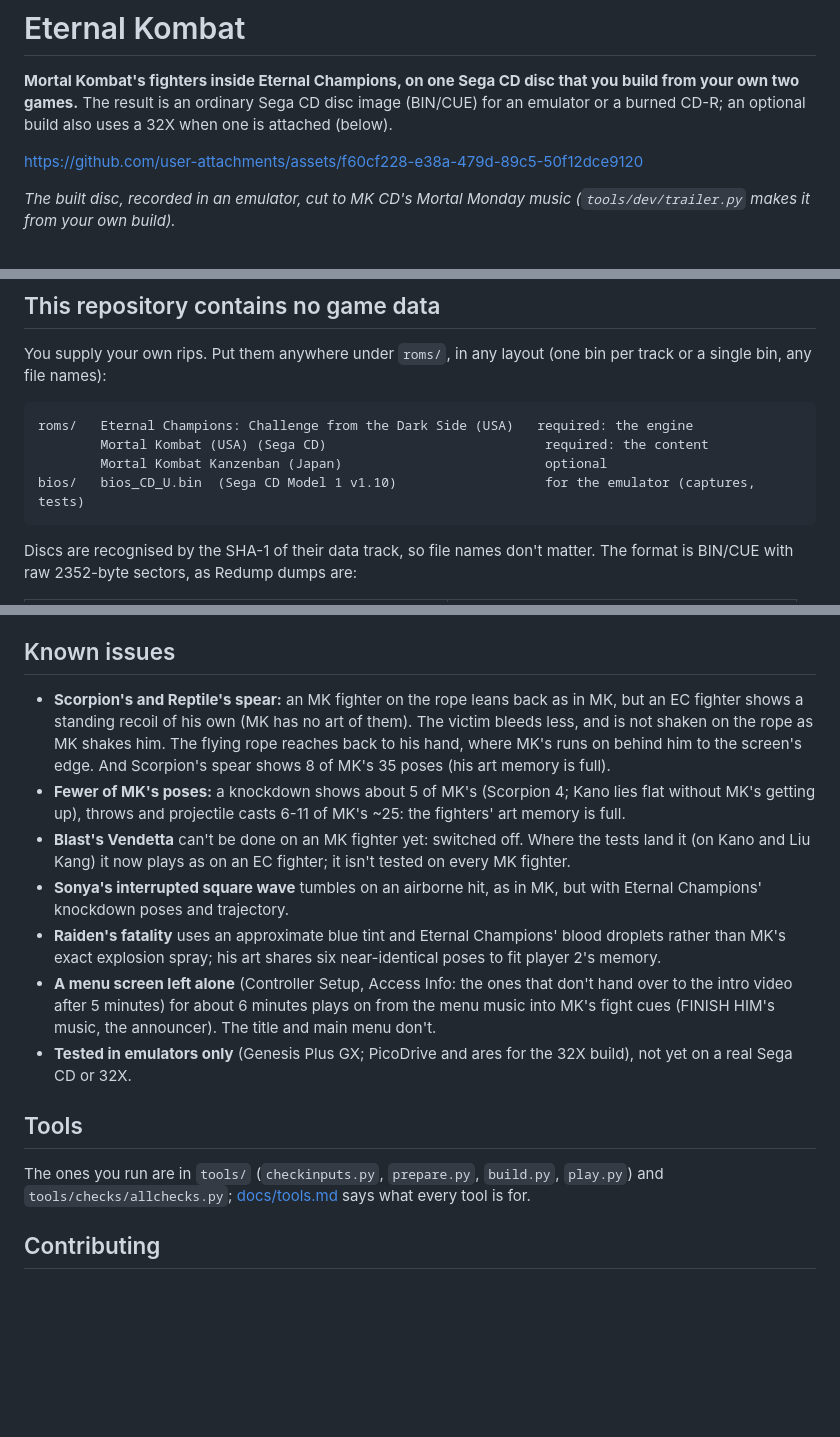
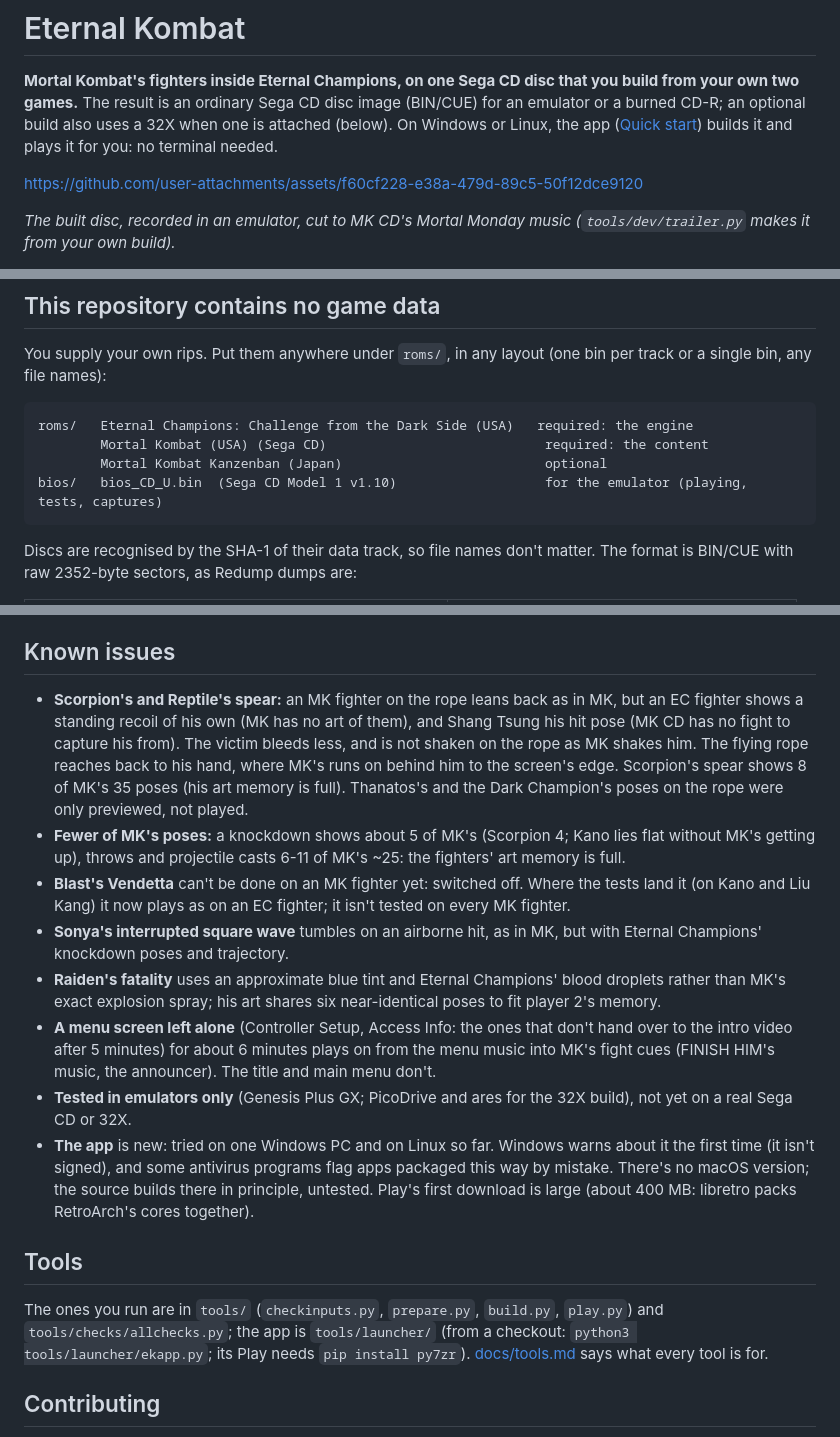
Before and after one commit to alphafox02/eternal-kombat, a Markdown page: README.md, 3 parts joined by grey strips. Drawn GitHub-style; blank space fills up the shorter version.

````diff
--- a/README.md
+++ b/README.md
@@ -2,7 +2,8 @@
 
 **Mortal Kombat's fighters inside Eternal Champions, on one Sega CD disc that you build from your own
 two games.** The result is an ordinary Sega CD disc image (BIN/CUE) for an emulator or a burned
-CD-R; an optional build also uses a 32X when one is attached (below).
+CD-R; an optional build also uses a 32X when one is attached (below). On Windows or Linux, the app
+([Quick start](#quick-start)) builds it and plays it for you: no terminal needed.
 
 https://github.com/user-attachments/assets/f60cf228-e38a-479d-89c5-50f12dce9120
 
@@ -147,7 +178,7 @@ You supply your own rips. Put them anywhere under `roms/`, in any layout
 roms/   Eternal Champions: Challenge from the Dark Side (USA)   required: the engine
         Mortal Kombat (USA) (Sega CD)                            required: the content
         Mortal Kombat Kanzenban (Japan)                          optional
-bios/   bios_CD_U.bin  (Sega CD Model 1 v1.10)                   for the emulator (captures, tests)
+bios/   bios_CD_U.bin  (Sega CD Model 1 v1.10)                   for the emulator (playing, tests, captures)
 ```
 
 Discs are recognised by the SHA-1 of their data track, so file names don't
@@ -247,9 +278,11 @@ the 32X build): reports from real hardware are welcome.
 ## Known issues
 
 - **Scorpion's and Reptile's spear:** an MK fighter on the rope leans back as in MK, but an EC
-  fighter shows a standing recoil of his own (MK has no art of them). The victim bleeds less, and is not
-  shaken on the rope as MK shakes him. The flying rope reaches back to his hand, where MK's runs on
-  behind him to the screen's edge. And Scorpion's spear shows 8 of MK's 35 poses (his art memory is full).
+  fighter shows a standing recoil of his own (MK has no art of them), and Shang Tsung his hit pose
+  (MK CD has no fight to capture his from). The victim bleeds less, and is not shaken on the rope as
+  MK shakes him. The flying rope reaches back to his hand, where MK's runs on behind him to the
+  screen's edge. Scorpion's spear shows 8 of MK's 35 poses (his art memory is full). Thanatos's and the
+  Dark Champion's poses on the rope were only previewed, not played.
 - **Fewer of MK's poses:** a knockdown shows about 5 of MK's (Scorpion 4; Kano lies flat without MK's
   getting up), throws and projectile casts 6-11 of MK's ~25: the fighters' art memory is full.
 - **Blast's Vendetta** can't be done on an MK fighter yet: switched off. Where the tests land it (on
@@ -263,11 +296,16 @@ the 32X build): reports from real hardware are welcome.
   (FINISH HIM's music, the announcer). The title and main menu don't.
 - **Tested in emulators only** (Genesis Plus GX; PicoDrive and ares for the 32X build), not yet on a
   real Sega CD or 32X.
+- **The app** is new: tried on one Windows PC and on Linux so far. Windows warns about it the first time
+  (it isn't signed), and some antivirus programs flag apps packaged this way by mistake. There's no
+  macOS version; the source builds there in principle, untested. Play's first download is large (about
+  400 MB: libretro packs RetroArch's cores together).
 
 ## Tools
 
 The ones you run are in `tools/` (`checkinputs.py`, `prepare.py`, `build.py`, `play.py`) and
-`tools/checks/allchecks.py`; [docs/tools.md](docs/tools.md) says what every tool is for.
+`tools/checks/allchecks.py`; the app is `tools/launcher/` (from a checkout: `python3
+tools/launcher/ekapp.py`; its Play needs `pip install py7zr`). [docs/tools.md](docs/tools.md) says what every tool is for.
 
 ## Contributing
 
````
Also changed, not shown: other parts of README.md (+31 -1 lines), docs/release.md (+13 -0 lines), docs/images/launcher.png (added).
